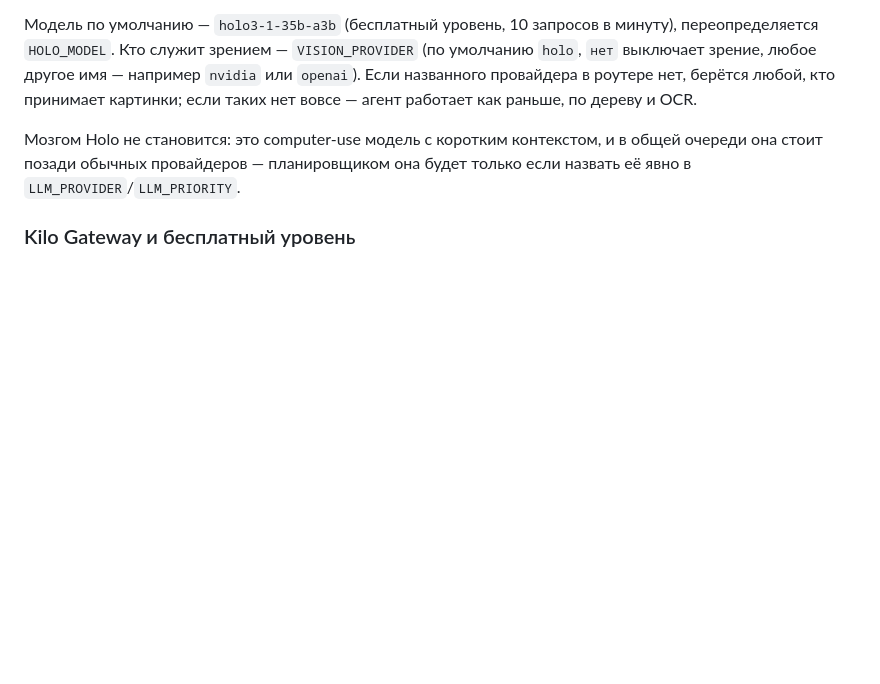
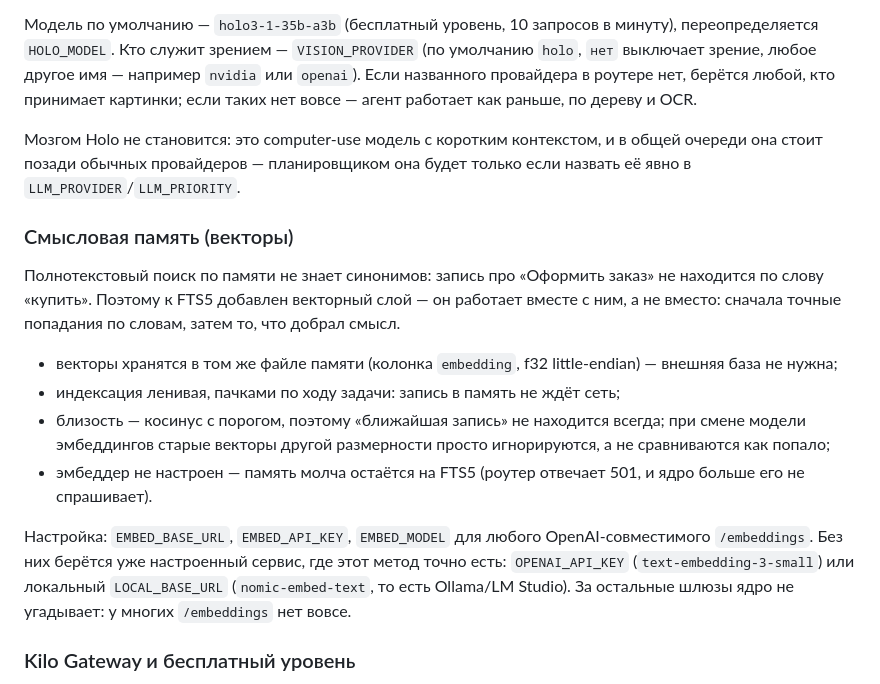
Before and after one commit to Newhub280380/pc-agent, a Markdown page: README.md, the part around the change. GitHub-like rendering; blank space fills up the shorter version.

Commit message:
docs: смысловая память и настройка эмбеддера
Co-Authored-By: Devin AI <158243242+devin-ai-integration[bot]@users.noreply.github.com>

```diff
--- a/README.md
+++ b/README.md
@@ -219,6 +219,28 @@ cd router && CGO_ENABLED=0 go build -o pcagent-router . && cd ../core && cargo b
 общей очереди она стоит позади обычных провайдеров — планировщиком она будет
 только если назвать её явно в `LLM_PROVIDER`/`LLM_PRIORITY`.
 
+### Смысловая память (векторы)
+
+Полнотекстовый поиск по памяти не знает синонимов: запись про «Оформить заказ»
+не находится по слову «купить». Поэтому к FTS5 добавлен векторный слой — он
+работает вместе с ним, а не вместо: сначала точные попадания по словам, затем
+то, что добрал смысл.
+
+- векторы хранятся в том же файле памяти (колонка `embedding`, f32
+  little-endian) — внешняя база не нужна;
+- индексация ленивая, пачками по ходу задачи: запись в память не ждёт сеть;
+- близость — косинус с порогом, поэтому «ближайшая запись» не находится
+  всегда; при смене модели эмбеддингов старые векторы другой размерности
+  просто игнорируются, а не сравниваются как попало;
+- эмбеддер не настроен — память молча остаётся на FTS5 (роутер отвечает 501,
+  и ядро больше его не спрашивает).
+
+Настройка: `EMBED_BASE_URL`, `EMBED_API_KEY`, `EMBED_MODEL` для любого
+OpenAI-совместимого `/embeddings`. Без них берётся уже настроенный сервис, где
+этот метод точно есть: `OPENAI_API_KEY` (`text-embedding-3-small`) или
+локальный `LOCAL_BASE_URL` (`nomic-embed-text`, то есть Ollama/LM Studio).
+За остальные шлюзы ядро не угадывает: у многих `/embeddings` нет вовсе.
+
 ### Kilo Gateway и бесплатный уровень
 
 Шлюз включается одной строкой `"llm_provider": "kilo"` — `base_url` подставляется
```
